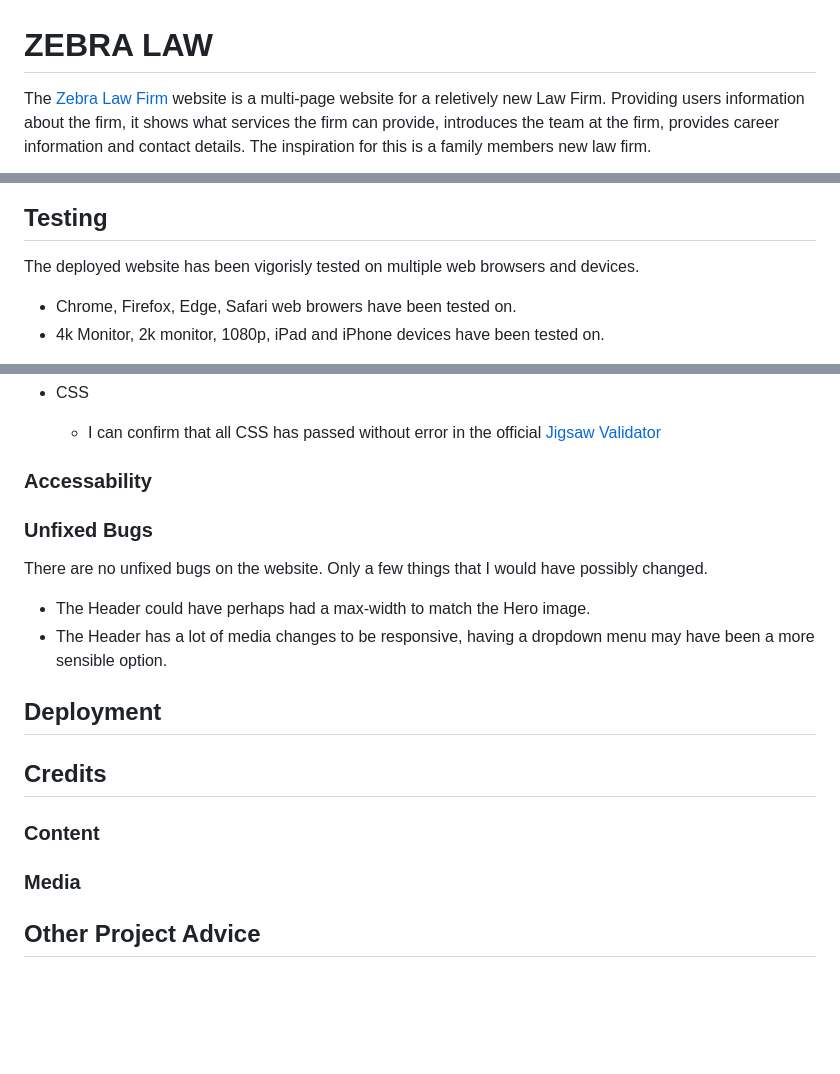
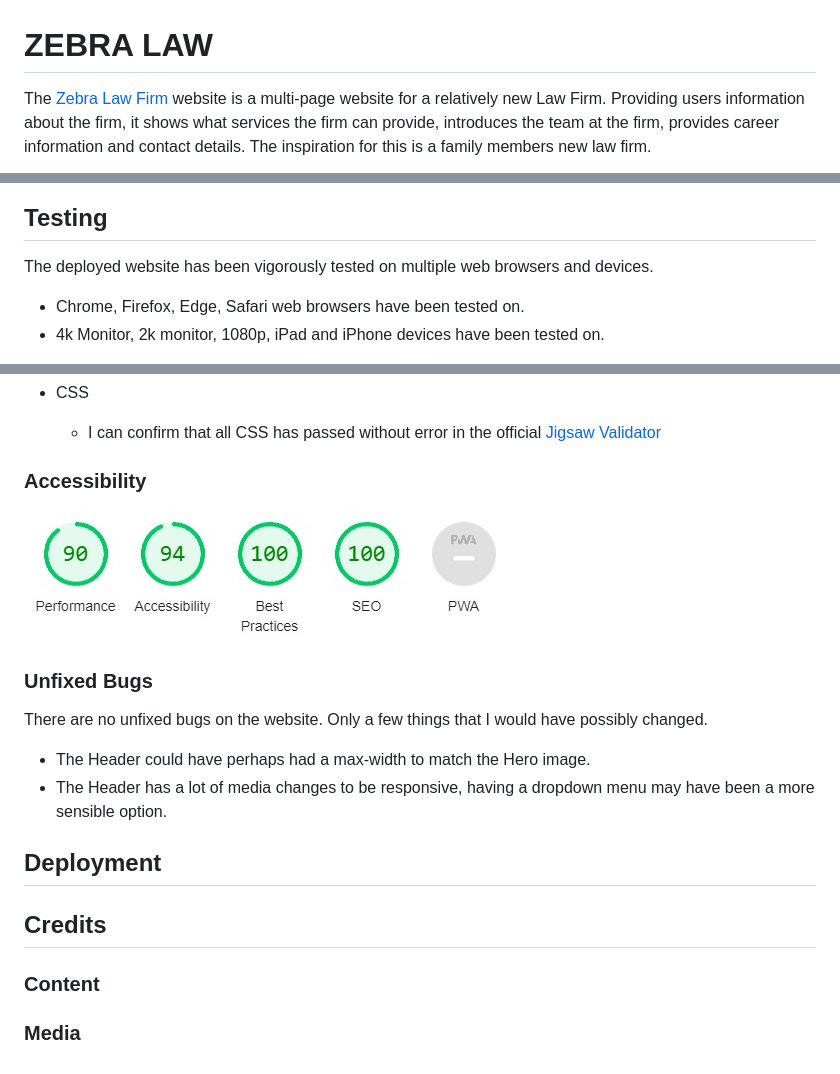
Before and after one commit to cniblock/Project_1, a Markdown page: README.md, 3 parts joined by grey strips. Drawn GitHub-style; pictures changed too: readme-images/lighthouse-readme.jpg (added); blank space fills up the shorter version.

Commit message:
added new content to readme

```diff
--- a/README.md
+++ b/README.md
@@ -1,6 +1,6 @@
 # ZEBRA LAW
 
-The [Zebra Law Firm](https://cniblock.github.io/Project_1/index.html) website is a multi-page website for a reletively new Law Firm.
+The [Zebra Law Firm](https://cniblock.github.io/Project_1/index.html) website is a multi-page website for a relatively new Law Firm.
 Providing users information about the firm, it shows what services the firm can provide, introduces the team at the firm, provides career information and contact details.
 The inspiration for this is a family members new law firm.
 
@@ -76,9 +78,9 @@ It will allow the owner to look professional and give the option of users to con
 
 ## Testing
 
-The deployed website has been vigorisly tested on multiple web browsers and devices.
+The deployed website has been vigorously tested on multiple web browsers and devices.
 
-* Chrome, Firefox, Edge, Safari web browers have been tested on.
+* Chrome, Firefox, Edge, Safari web browsers have been tested on.
 * 4k Monitor, 2k monitor, 1080p, iPad and iPhone devices have been tested on.
 
 One of the main issues I found was that when I developing the page I was using "min-width" on some images and divs which were resulting in poor responsiveness, meaning that when I would shrink the page down - the image would appear fine but the rest of the elements on the page would squash to the side of the page.
@@ -93,11 +95,14 @@ During the Testing stage I found that certain margin settings worked well on Des
 * CSS
   *  I can confirm that all CSS has passed without error in the official [Jigsaw Validator](https://jigsaw.w3.org/css-validator/#validate_by_input)
 
-### Accessability
+### Accessibility
+
+![Screenshot of Accessibility](readme-images/lighthouse-readme.jpg)
 
 ### Unfixed Bugs
 
-There are no unfixed bugs on the website. Only a few things that I would have possibly changed.
+There are no unfixed bugs on the website.
+Only a few things that I would have possibly changed.
 
 * The Header could have perhaps had a max-width to match the Hero image.
 * The Header has a lot of media changes to be responsive, having a dropdown menu may have been a more sensible option.
@@ -109,5 +114,3 @@ There are no unfixed bugs on the website. Only a few things that I would have po
 ### Content
 
 ### Media
-
-## Other Project Advice
```
Also changed, not shown: other parts of README.md (+2 -0 lines).
